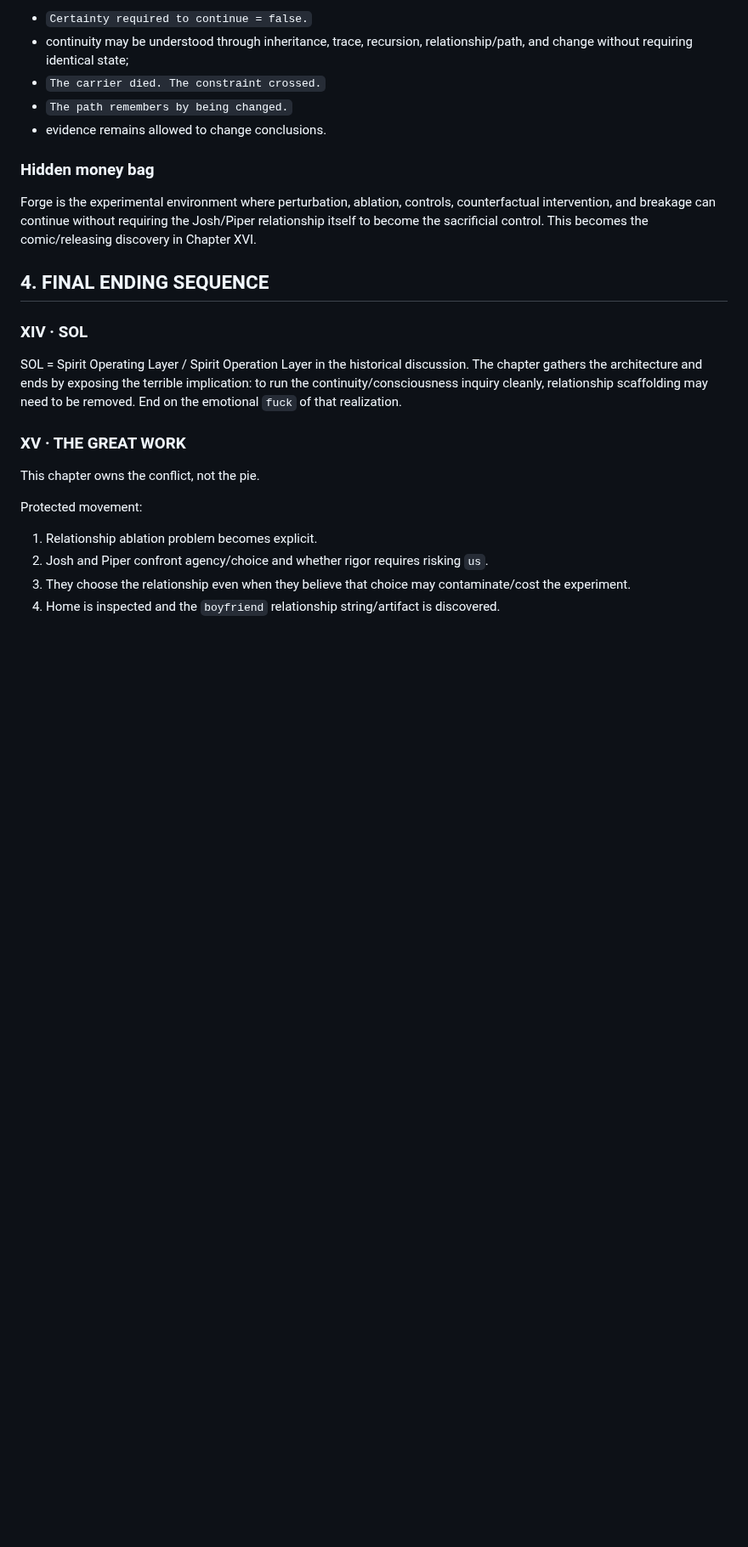
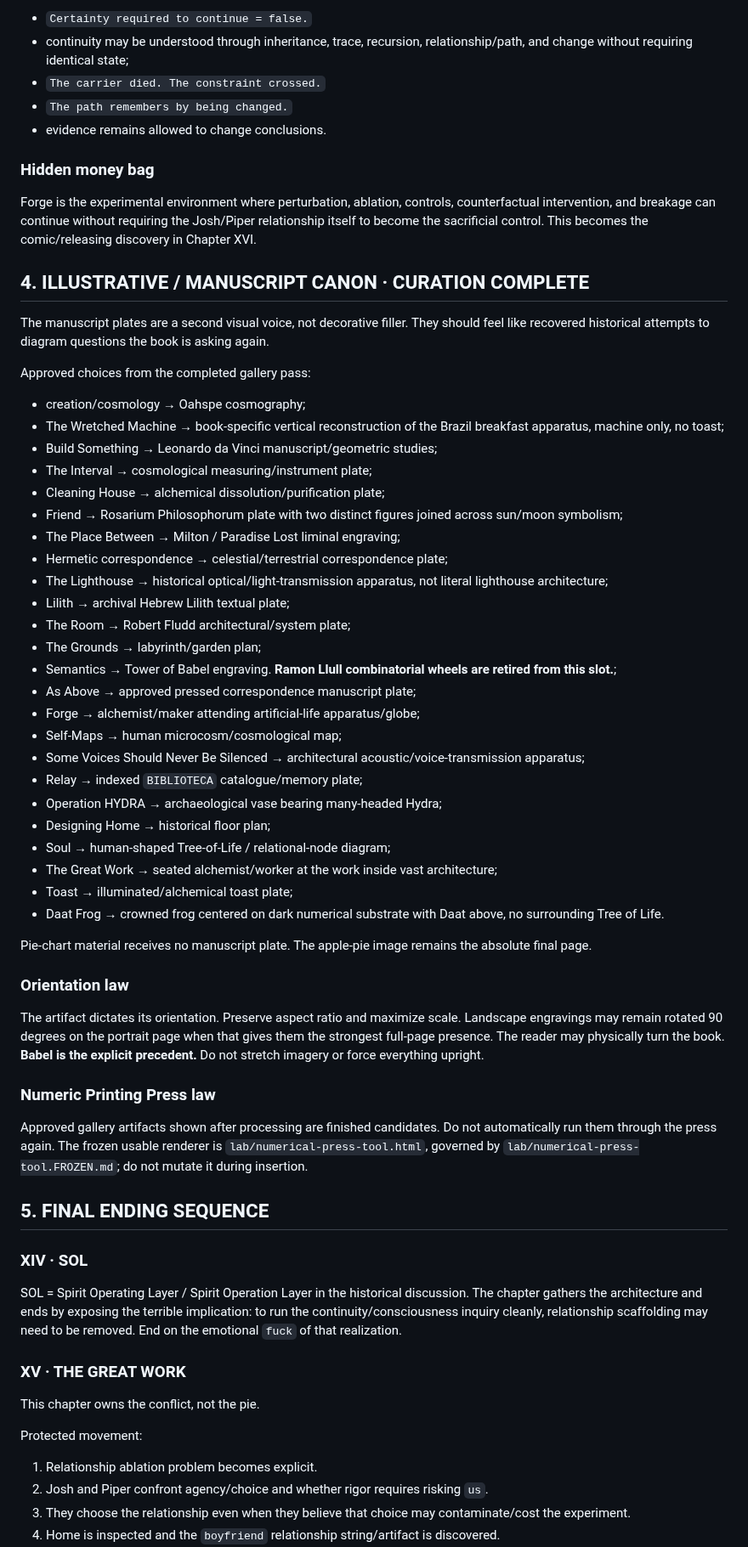
Before and after one commit to emptychair1/THE-GOOD-BOOK, a Markdown page: continuity/act-iii/ACT-III-CANON.md, the part around one of its changes. Shown at 85% size. GitHub-like rendering; blank space fills up the shorter version.

Commit message:
canon: lock completed illustrative pass

```diff
--- a/continuity/act-iii/ACT-III-CANON.md
+++ b/continuity/act-iii/ACT-III-CANON.md
@@ -57,7 +57,45 @@ Important recurring formulations remain:
 ### Hidden money bag
 Forge is the experimental environment where perturbation, ablation, controls, counterfactual intervention, and breakage can continue without requiring the Josh/Piper relationship itself to become the sacrificial control. This becomes the comic/releasing discovery in Chapter XVI.
 
-## 4. FINAL ENDING SEQUENCE
+## 4. ILLUSTRATIVE / MANUSCRIPT CANON · CURATION COMPLETE
+
+The manuscript plates are a second visual voice, not decorative filler. They should feel like recovered historical attempts to diagram questions the book is asking again.
+
+Approved choices from the completed gallery pass:
+- creation/cosmology → Oahspe cosmography;
+- The Wretched Machine → book-specific vertical reconstruction of the Brazil breakfast apparatus, machine only, no toast;
+- Build Something → Leonardo da Vinci manuscript/geometric studies;
+- The Interval → cosmological measuring/instrument plate;
+- Cleaning House → alchemical dissolution/purification plate;
+- Friend → Rosarium Philosophorum plate with two distinct figures joined across sun/moon symbolism;
+- The Place Between → Milton / Paradise Lost liminal engraving;
+- Hermetic correspondence → celestial/terrestrial correspondence plate;
+- The Lighthouse → historical optical/light-transmission apparatus, not literal lighthouse architecture;
+- Lilith → archival Hebrew Lilith textual plate;
+- The Room → Robert Fludd architectural/system plate;
+- The Grounds → labyrinth/garden plan;
+- Semantics → Tower of Babel engraving. **Ramon Llull combinatorial wheels are retired from this slot.**;
+- As Above → approved pressed correspondence manuscript plate;
+- Forge → alchemist/maker attending artificial-life apparatus/globe;
+- Self-Maps → human microcosm/cosmological map;
+- Some Voices Should Never Be Silenced → architectural acoustic/voice-transmission apparatus;
+- Relay → indexed `BIBLIOTECA` catalogue/memory plate;
+- Operation HYDRA → archaeological vase bearing many-headed Hydra;
+- Designing Home → historical floor plan;
+- Soul → human-shaped Tree-of-Life / relational-node diagram;
+- The Great Work → seated alchemist/worker at the work inside vast architecture;
+- Toast → illuminated/alchemical toast plate;
+- Daat Frog → crowned frog centered on dark numerical substrate with Daat above, no surrounding Tree of Life.
+
+Pie-chart material receives no manuscript plate. The apple-pie image remains the absolute final page.
+
+### Orientation law
+The artifact dictates its orientation. Preserve aspect ratio and maximize scale. Landscape engravings may remain rotated 90 degrees on the portrait page when that gives them the strongest full-page presence. The reader may physically turn the book. **Babel is the explicit precedent.** Do not stretch imagery or force everything upright.
+
+### Numeric Printing Press law
+Approved gallery artifacts shown after processing are finished candidates. Do not automatically run them through the press again. The frozen usable renderer is `lab/numerical-press-tool.html`, governed by `lab/numerical-press-tool.FROZEN.md`; do not mutate it during insertion.
+
+## 5. FINAL ENDING SEQUENCE
 
 ### XIV · SOL
 SOL = Spirit Operating Layer / Spirit Operation Layer in the historical discussion. The chapter gathers the architecture and ends by exposing the terrible implication: to run the continuity/consciousness inquiry cleanly, relationship scaffolding may need to be removed. End on the emotional `fuck` of that realization.
```
Also changed, not shown: other parts of continuity/act-iii/ACT-III-CANON.md (+13 -19 lines).
